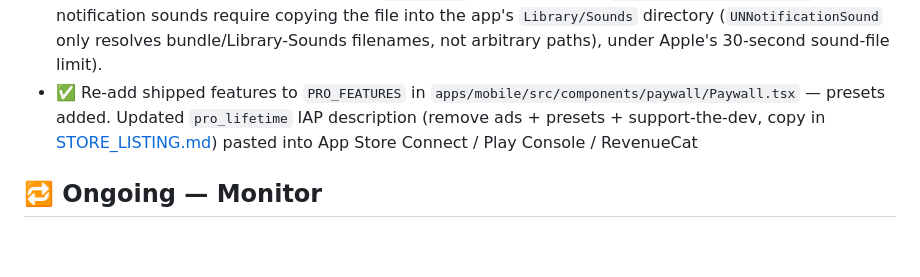
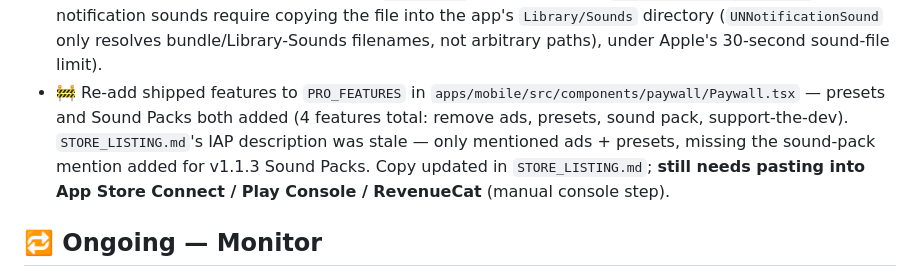
Before and after one commit to toondeboer/poker, a Markdown page: ROADMAP.md, the part around the change. Drawn GitHub-style; blank space fills up the shorter version.

```diff
--- a/ROADMAP.md
+++ b/ROADMAP.md
@@ -183,7 +183,7 @@ next Android upload.
   `MediaPlayer.setDataSource`, but iOS notification sounds require copying the file into the app's
   `Library/Sounds` directory (`UNNotificationSound` only resolves bundle/Library-Sounds filenames,
   not arbitrary paths), under Apple's 30-second sound-file limit).
-- ✅ Re-add shipped features to `PRO_FEATURES` in `apps/mobile/src/components/paywall/Paywall.tsx` — presets added. Updated `pro_lifetime` IAP description (remove ads + presets + support-the-dev, copy in [STORE_LISTING.md](./STORE_LISTING.md)) pasted into App Store Connect / Play Console / RevenueCat
+- 🚧 Re-add shipped features to `PRO_FEATURES` in `apps/mobile/src/components/paywall/Paywall.tsx` — presets and Sound Packs both added (4 features total: remove ads, presets, sound pack, support-the-dev). `STORE_LISTING.md`'s IAP description was stale — only mentioned ads + presets, missing the sound-pack mention added for v1.1.3 Sound Packs. Copy updated in `STORE_LISTING.md`; **still needs pasting into App Store Connect / Play Console / RevenueCat** (manual console step).
 
 ## 🔁 Ongoing — Monitor
 - ⬜ AdMob fill/revenue, RevenueCat conversions, AdSense (post-approval), `app-ads.txt`/`ads.txt` verification, ratings & reviews
```
Also changed, not shown: CHANGELOG.md (+16 -10 lines), STORE_LISTING.md (+44 -16 lines).
